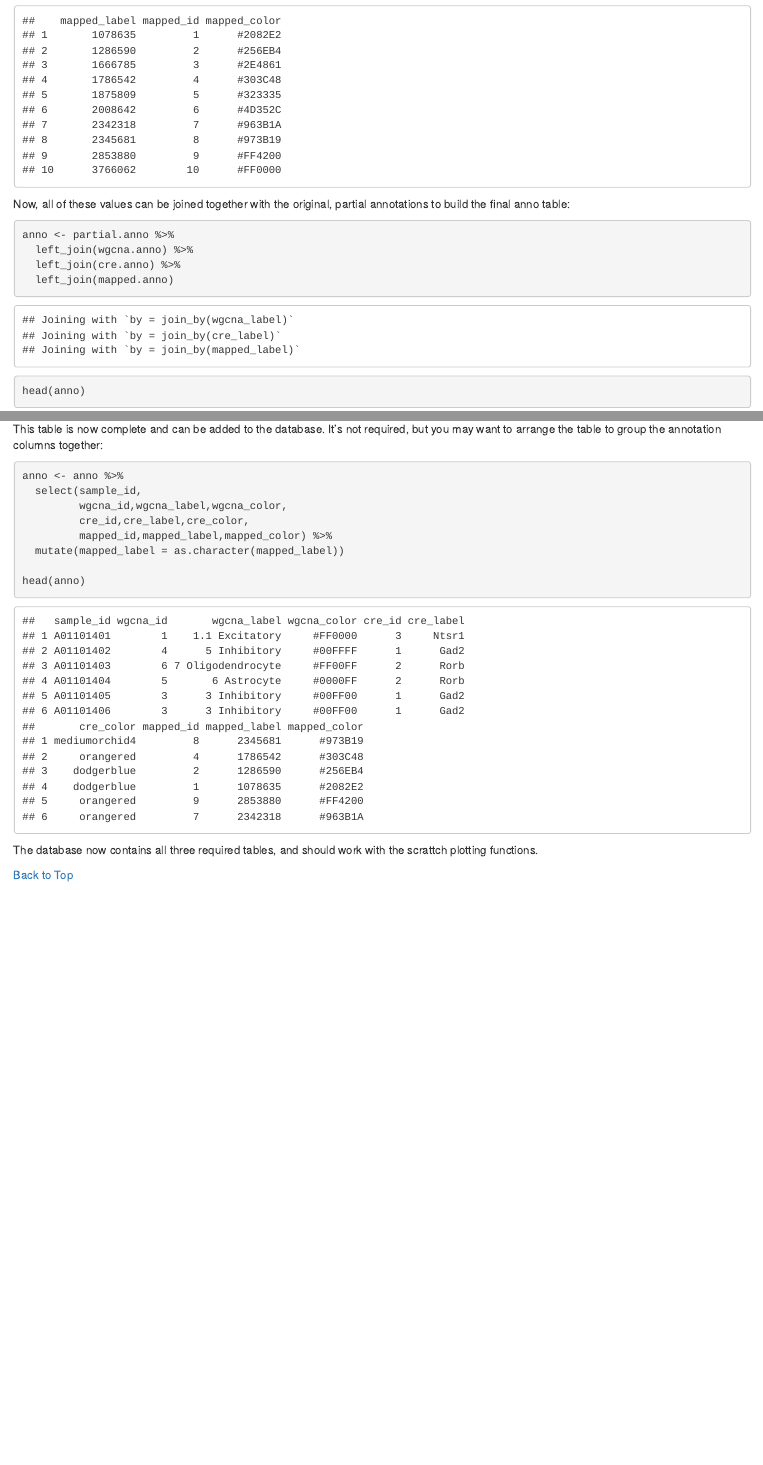
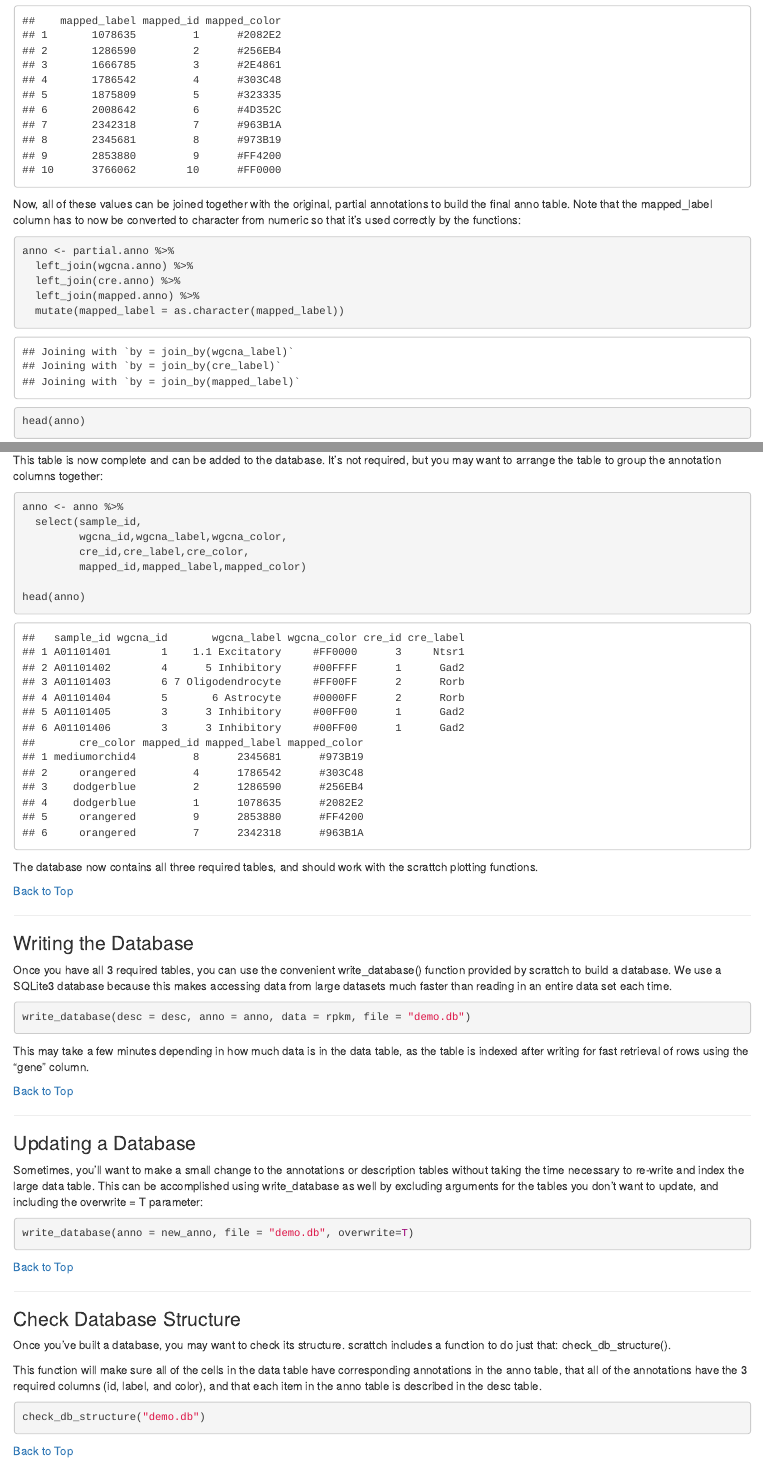
Before and after one commit to AllenInstitute/scrattch, an R Markdown document (vignettes/database_structure.Rmd): the page in a window 1100 px wide, from 3880 px down, and a second part further down, joined at a grey line. Rendered offline with R 4.5, knitr and Pandoc, with nearby package versions; some code elsewhere in the file could not run offline.

Commit message:
added db writing and checking to the database_structure vignette

````diff
--- a/vignettes/database_structure.Rmd
+++ b/vignettes/database_structure.Rmd
@@ -155,12 +155,13 @@ mapped.anno <- partial.anno %>%
 mapped.anno
 ```
 
-Now, all of these values can be joined together with the original, partial annotations to build the final anno table:
+Now, all of these values can be joined together with the original, partial annotations to build the final anno table. Note that the mapped_label column has to now be converted to character from numeric so that it's used correctly by the functions:
 ```{r}
 anno <- partial.anno %>%
   left_join(wgcna.anno) %>%
   left_join(cre.anno) %>%
-  left_join(mapped.anno)
+  left_join(mapped.anno) %>%
+  mutate(mapped_label = as.character(mapped_label))
 
 head(anno)
 ```
@@ -171,8 +172,7 @@ anno <- anno %>%
   select(sample_id,
          wgcna_id,wgcna_label,wgcna_color,
          cre_id,cre_label,cre_color,
-         mapped_id,mapped_label,mapped_color) %>%
-  mutate(mapped_label = as.character(mapped_label))
+         mapped_id,mapped_label,mapped_color)
 
 head(anno)
 ```
@@ -180,3 +180,44 @@ head(anno)
 The database now contains all three required tables, and should work with the scrattch plotting functions.
 
 [Back to Top](#top)
+
+
+-----
+
+### <a name="db_write_section"></a> Writing the Database
+
+Once you have all 3 required tables, you can use the convenient write_database() function provided by scrattch to build a database. We use a SQLite3 database because this makes accessing data from large datasets much faster than reading in an entire data set each time.
+
+```{r, eval=FALSE}
+write_database(desc = desc, anno = anno, data = rpkm, file = "demo.db")
+```
+
+This may take a few minutes depending in how much data is in the data table, as the table is indexed after writing for fast retrieval of rows using the "gene" column.
+
+[Back to Top](#top)
+
+-----
+
+### <a name="db_udpate_section"></a> Updating a Database
+
+Sometimes, you'll want to make a small change to the annotations or description tables without taking the time necessary to re-write and index the large data table. This can be accomplished using write_database as well by excluding arguments for the tables you don't want to update, and including the overwrite = T parameter:
+
+```{r, eval=FALSE}
+write_database(anno = new_anno, file = "demo.db", overwrite=T)
+```
+
+[Back to Top](#top)
+
+-----
+
+### <a name="db_check_section"></a> Check Database Structure
+
+Once you've built a database, you may want to check its structure. scrattch includes a function to do just that: check_db_structure().
+
+This function will make sure all of the cells in the data table have corresponding annotations in the anno table, that all of the annotations have the 3 required columns (id, label, and color), and that each item in the anno table is described in the desc table.
+
+```{r, eval=FALSE}
+check_db_structure("demo.db")
+```
+
+[Back to Top](#top)
````
Also changed, not shown: vignettes/database_structure.Rmd (4 more changed lines).
